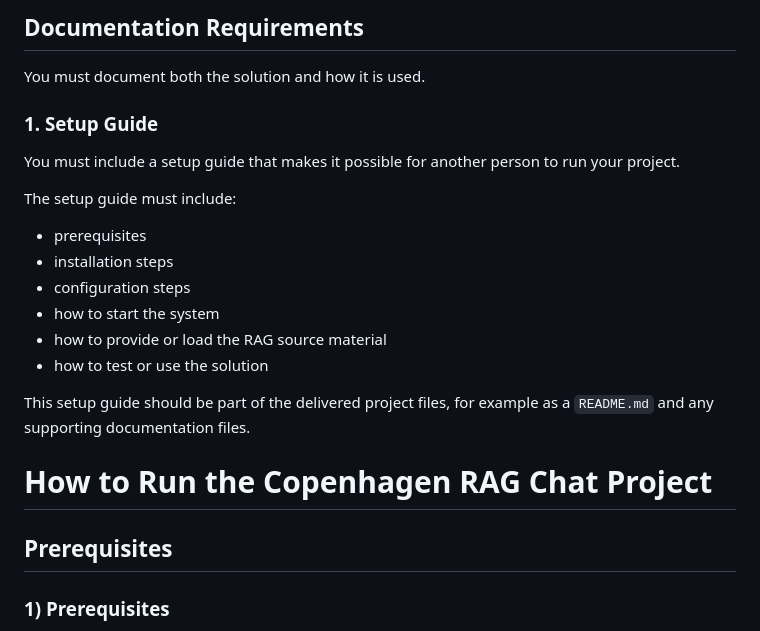
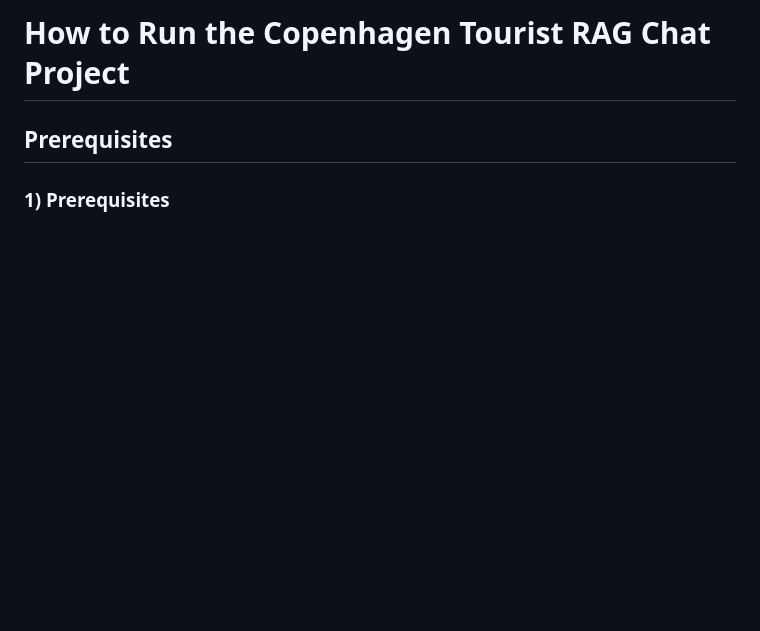
Before and after one commit to LisePetculescu/ollama_x_crewAI_web_rag, a Markdown page: README.md, the part around the change. Drawn GitHub-style; blank space fills up the shorter version.

Commit message:
note on readme req is removed

```diff
--- a/README.md
+++ b/README.md
@@ -1,22 +1,4 @@
-## Documentation Requirements
-
-You must document both the solution and how it is used.
-
-### 1. Setup Guide
-You must include a setup guide that makes it possible for another person to run your project.
-
-The setup guide must include:
-
-- prerequisites
-- installation steps
-- configuration steps
-- how to start the system
-- how to provide or load the RAG source material
-- how to test or use the solution
-
-This setup guide should be part of the delivered project files, for example as a `README.md` and any supporting documentation files.
-
-# How to Run the Copenhagen RAG Chat Project
+# How to Run the Copenhagen Tourist RAG Chat Project
 
 ## Prerequisites
 
```
